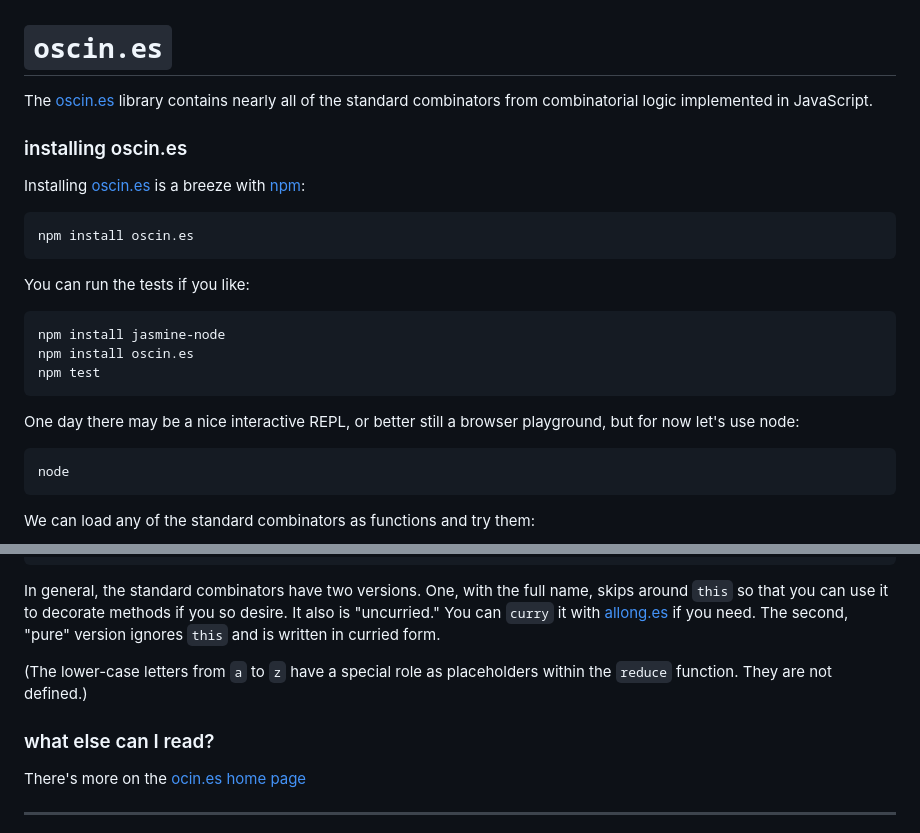
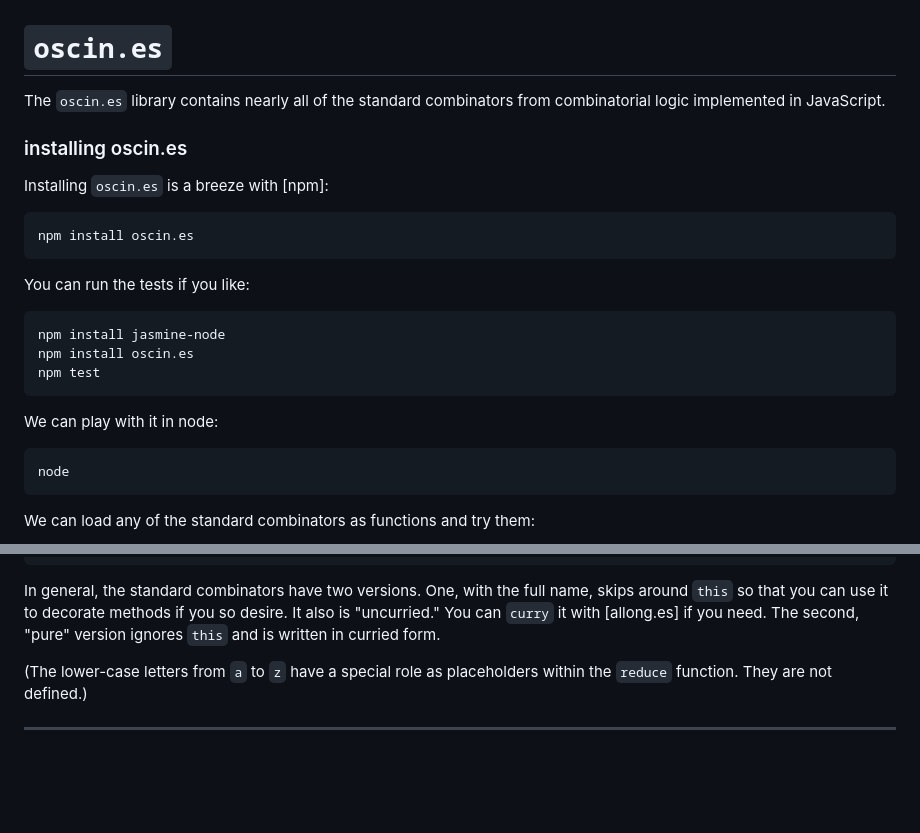
Before and after one commit to raganwald/oscin.es, a Markdown page: readme.md, 2 parts joined by grey strips. Rendered like a GitHub page; blank space fills up the shorter version.

Commit message:
Fix formatting and improve clarity in readme.md

```diff
--- a/readme.md
+++ b/readme.md
@@ -1,10 +1,10 @@
 # `oscin.es`
 
-The [oscin.es] library contains nearly all of the standard combinators from combinatorial logic implemented in JavaScript.
+The `oscin.es` library contains nearly all of the standard combinators from combinatorial logic implemented in JavaScript.
 
 ### installing oscin.es
 
-Installing [oscin.es] is a breeze with [npm]:
+Installing `oscin.es` is a breeze with [npm]:
 
     npm install oscin.es
 
@@ -14,7 +14,7 @@ You can run the tests if you like:
     npm install oscin.es
     npm test
 
-One day there may be a nice interactive REPL, or better still a browser playground, but for now let's use node:
+We can play with it in node:
 
     node
 
@@ -154,8 +154,4 @@ In general, the standard combinators have two versions. One, with the full name,
 
 (The lower-case letters from `a` to `z` have a special role as placeholders within the `reduce` function. They are not defined.)
 
-### what else can I read?
-
-There's more on the [ocin.es home page][oscin.es]
-
 ---
```
Also changed, not shown: other parts of readme.md (+3 -5 lines).
